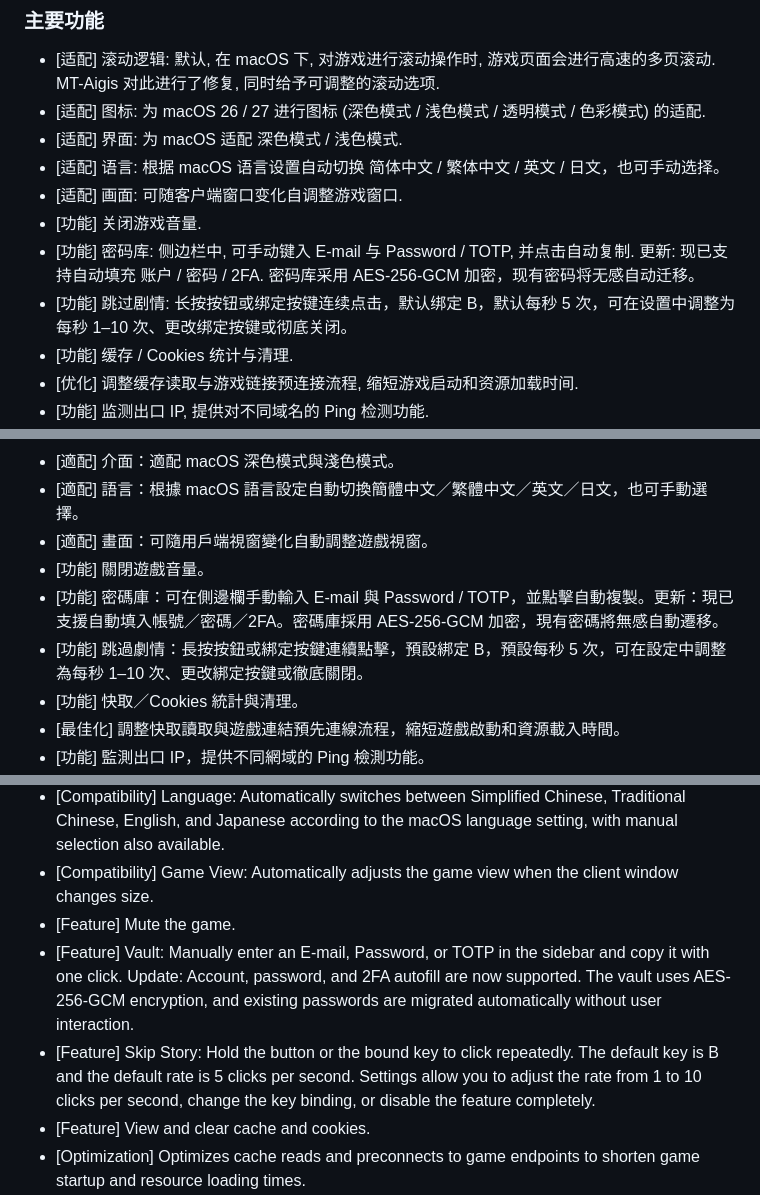
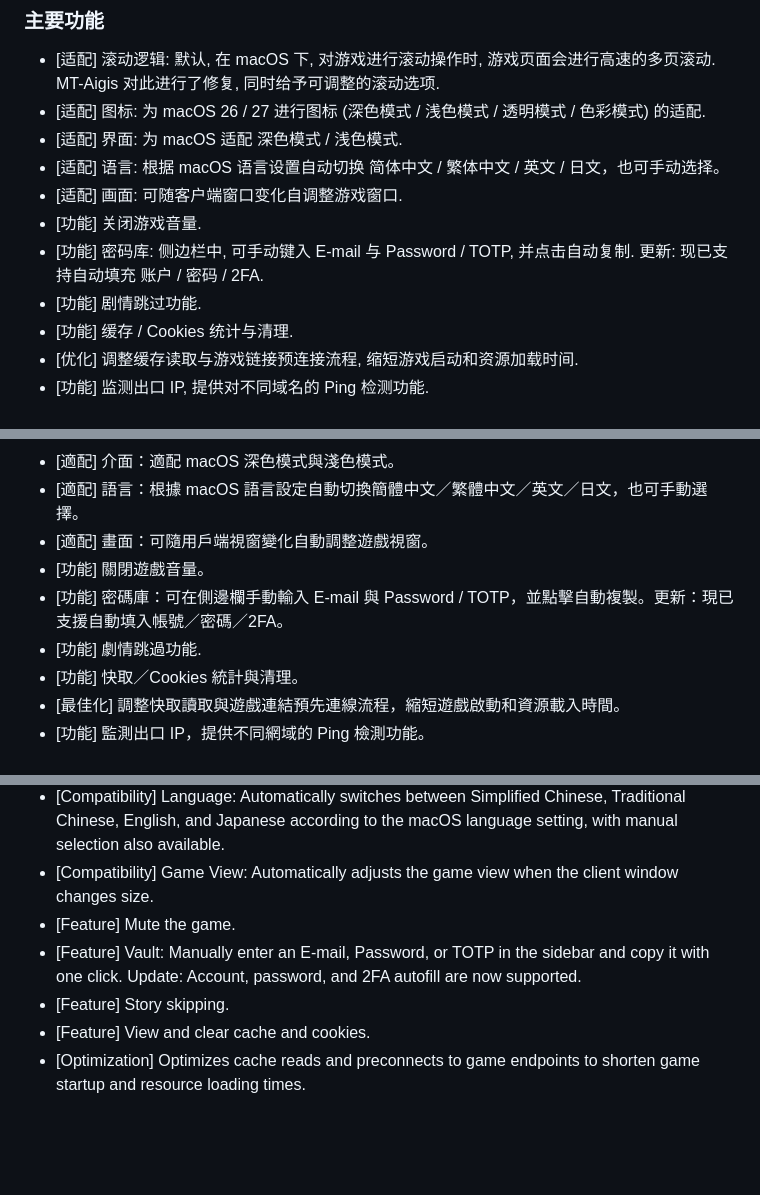
Before and after one commit to KaguraMatsuri/MT-Aigis, a Markdown page: README.md, 3 parts joined by grey strips. GitHub-like rendering; blank space fills up the shorter version.

Commit message:
docs: simplify vault and story-skip README entries

```diff
--- a/README.md
+++ b/README.md
@@ -29,8 +29,8 @@
 - [适配] 语言: 根据 macOS 语言设置自动切换 简体中文 / 繁体中文 / 英文 / 日文，也可手动选择。
 - [适配] 画面: 可随客户端窗口变化自调整游戏窗口.
 - [功能] 关闭游戏音量.
-- [功能] 密码库: 侧边栏中, 可手动键入 E-mail 与 Password / TOTP, 并点击自动复制. 更新: 现已支持自动填充 账户 / 密码 / 2FA. 密码库采用 AES-256-GCM 加密，现有密码将无感自动迁移。
-- [功能] 跳过剧情: 长按按钮或绑定按键连续点击，默认绑定 B，默认每秒 5 次，可在设置中调整为每秒 1–10 次、更改绑定按键或彻底关闭。
+- [功能] 密码库: 侧边栏中, 可手动键入 E-mail 与 Password / TOTP, 并点击自动复制. 更新: 现已支持自动填充 账户 / 密码 / 2FA.
+- [功能] 剧情跳过功能.
 - [功能] 缓存 / Cookies 统计与清理.
 - [优化] 调整缓存读取与游戏链接预连接流程, 缩短游戏启动和资源加载时间.
 - [功能] 监测出口 IP, 提供对不同域名的 Ping 检测功能.
@@ -68,8 +68,8 @@ xattr -dr com.apple.quarantine /Applications/MT-Aigis.app
 - [適配] 語言：根據 macOS 語言設定自動切換簡體中文／繁體中文／英文／日文，也可手動選擇。
 - [適配] 畫面：可隨用戶端視窗變化自動調整遊戲視窗。
 - [功能] 關閉遊戲音量。
-- [功能] 密碼庫：可在側邊欄手動輸入 E-mail 與 Password / TOTP，並點擊自動複製。更新：現已支援自動填入帳號／密碼／2FA。密碼庫採用 AES-256-GCM 加密，現有密碼將無感自動遷移。
-- [功能] 跳過劇情：長按按鈕或綁定按鍵連續點擊，預設綁定 B，預設每秒 5 次，可在設定中調整為每秒 1–10 次、更改綁定按鍵或徹底關閉。
+- [功能] 密碼庫：可在側邊欄手動輸入 E-mail 與 Password / TOTP，並點擊自動複製。更新：現已支援自動填入帳號／密碼／2FA。
+- [功能] 劇情跳過功能.
 - [功能] 快取／Cookies 統計與清理。
 - [最佳化] 調整快取讀取與遊戲連結預先連線流程，縮短遊戲啟動和資源載入時間。
 - [功能] 監測出口 IP，提供不同網域的 Ping 檢測功能。
@@ -107,8 +107,8 @@ If you need anything, feel free to reach me through NGA, Tieba, or QQ (128396219
 - [Compatibility] Language: Automatically switches between Simplified Chinese, Traditional Chinese, English, and Japanese according to the macOS language setting, with manual selection also available.
 - [Compatibility] Game View: Automatically adjusts the game view when the client window changes size.
 - [Feature] Mute the game.
-- [Feature] Vault: Manually enter an E-mail, Password, or TOTP in the sidebar and copy it with one click. Update: Account, password, and 2FA autofill are now supported. The vault uses AES-256-GCM encryption, and existing passwords are migrated automatically without user interaction.
-- [Feature] Skip Story: Hold the button or the bound key to click repeatedly. The default key is B and the default rate is 5 clicks per second. Settings allow you to adjust the rate from 1 to 10 clicks per second, change the key binding, or disable the feature completely.
+- [Feature] Vault: Manually enter an E-mail, Password, or TOTP in the sidebar and copy it with one click. Update: Account, password, and 2FA autofill are now supported.
+- [Feature] Story skipping.
 - [Feature] View and clear cache and cookies.
 - [Optimization] Optimizes cache reads and preconnects to game endpoints to shorten game startup and resource loading times.
 - [Feature] View the public IP address and test the connection to different domains.
```
